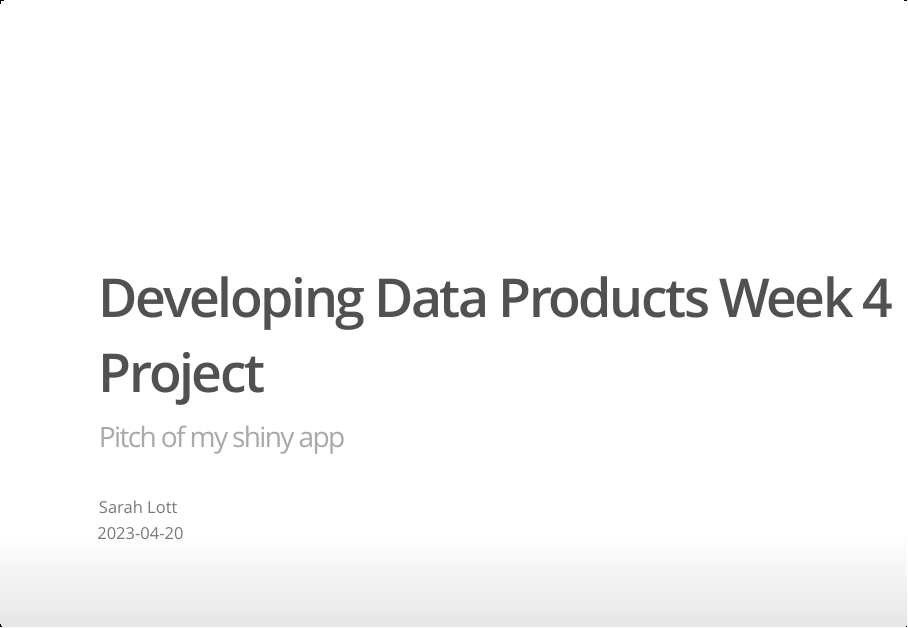
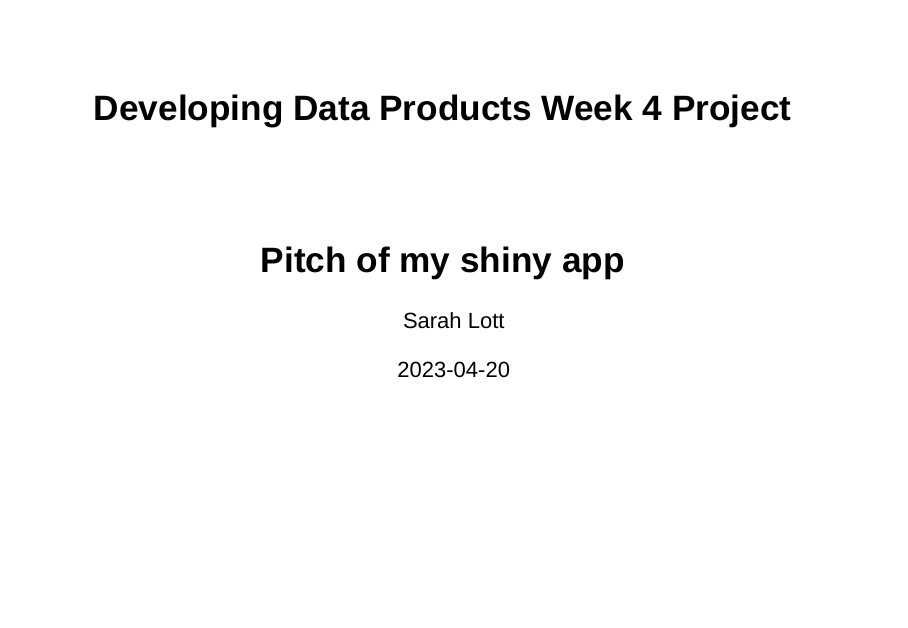
Before and after one commit to SarLo20/DevelopingDataProducts_Week4_Part2, an R Markdown document (index.rmd): page 1 of 5. The pictures show the output file index.html that the author committed with the source, opened offline.

Commit message:
change to slidy presentation

````diff
--- a/index.rmd
+++ b/index.rmd
@@ -3,7 +3,7 @@ title: "Developing Data Products Week 4 Project"
 subtitle: "Pitch of my shiny app"
 author: "Sarah Lott"
 date: "2023-04-20"
-output: ioslides_presentation
+output: slidy_presentation
 ---
 
 ```{r setup, include=FALSE}
````
Also changed, not shown: index.html.
